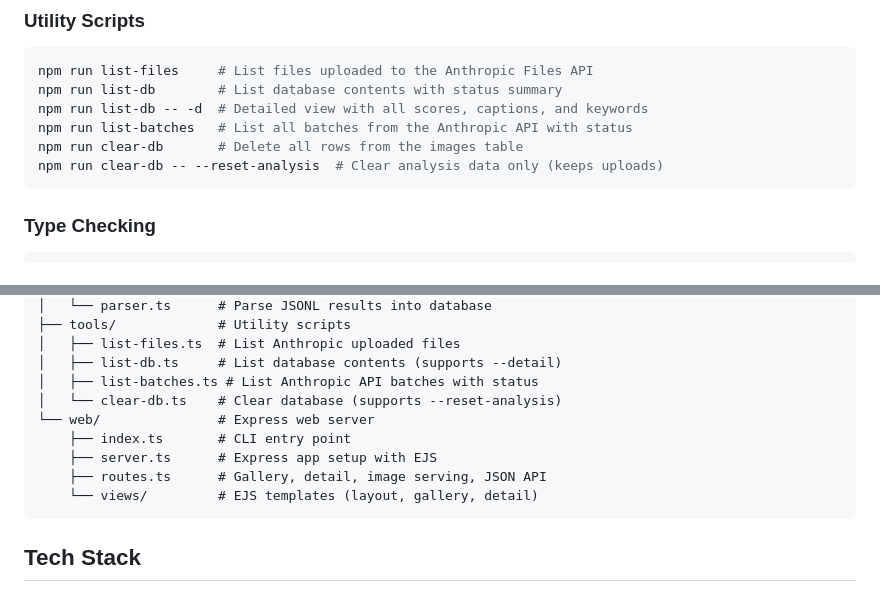
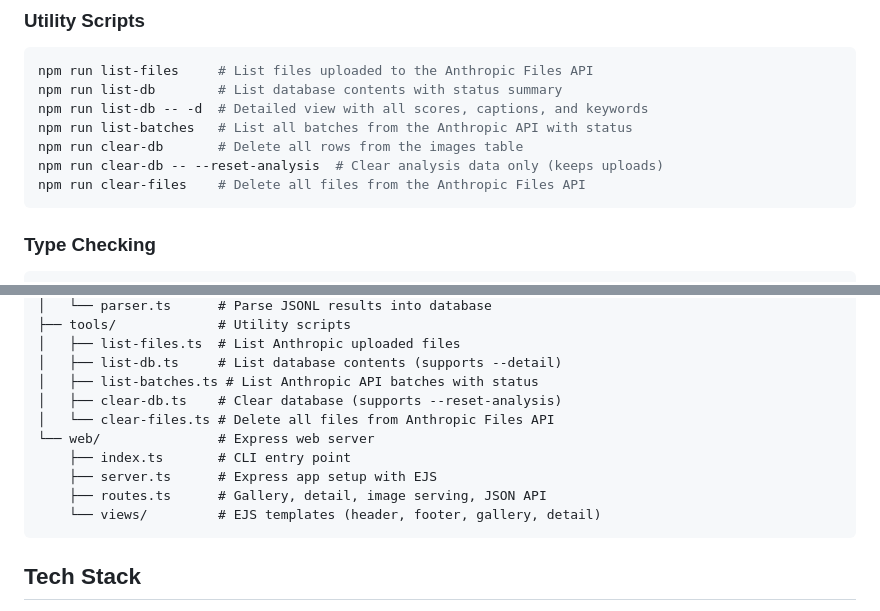
Before and after one commit to hingyeung/photo-analyser, a Markdown page: README.md, 2 parts joined by grey strips. Rendered like a GitHub page.

````diff
--- a/README.md
+++ b/README.md
@@ -81,6 +81,7 @@ npm run list-db -- -d  # Detailed view with all scores, captions, and keywords
 npm run list-batches   # List all batches from the Anthropic API with status
 npm run clear-db       # Delete all rows from the images table
 npm run clear-db -- --reset-analysis  # Clear analysis data only (keeps uploads)
+npm run clear-files    # Delete all files from the Anthropic Files API
 ```
 
 ### Type Checking
@@ -114,12 +115,13 @@ src/
 │   ├── list-files.ts  # List Anthropic uploaded files
 │   ├── list-db.ts     # List database contents (supports --detail)
 │   ├── list-batches.ts # List Anthropic API batches with status
-│   └── clear-db.ts    # Clear database (supports --reset-analysis)
+│   ├── clear-db.ts    # Clear database (supports --reset-analysis)
+│   └── clear-files.ts # Delete all files from Anthropic Files API
 └── web/               # Express web server
     ├── index.ts       # CLI entry point
     ├── server.ts      # Express app setup with EJS
     ├── routes.ts      # Gallery, detail, image serving, JSON API
-    └── views/         # EJS templates (layout, gallery, detail)
+    └── views/         # EJS templates (header, footer, gallery, detail)
 ```
 
 ## Tech Stack
````
